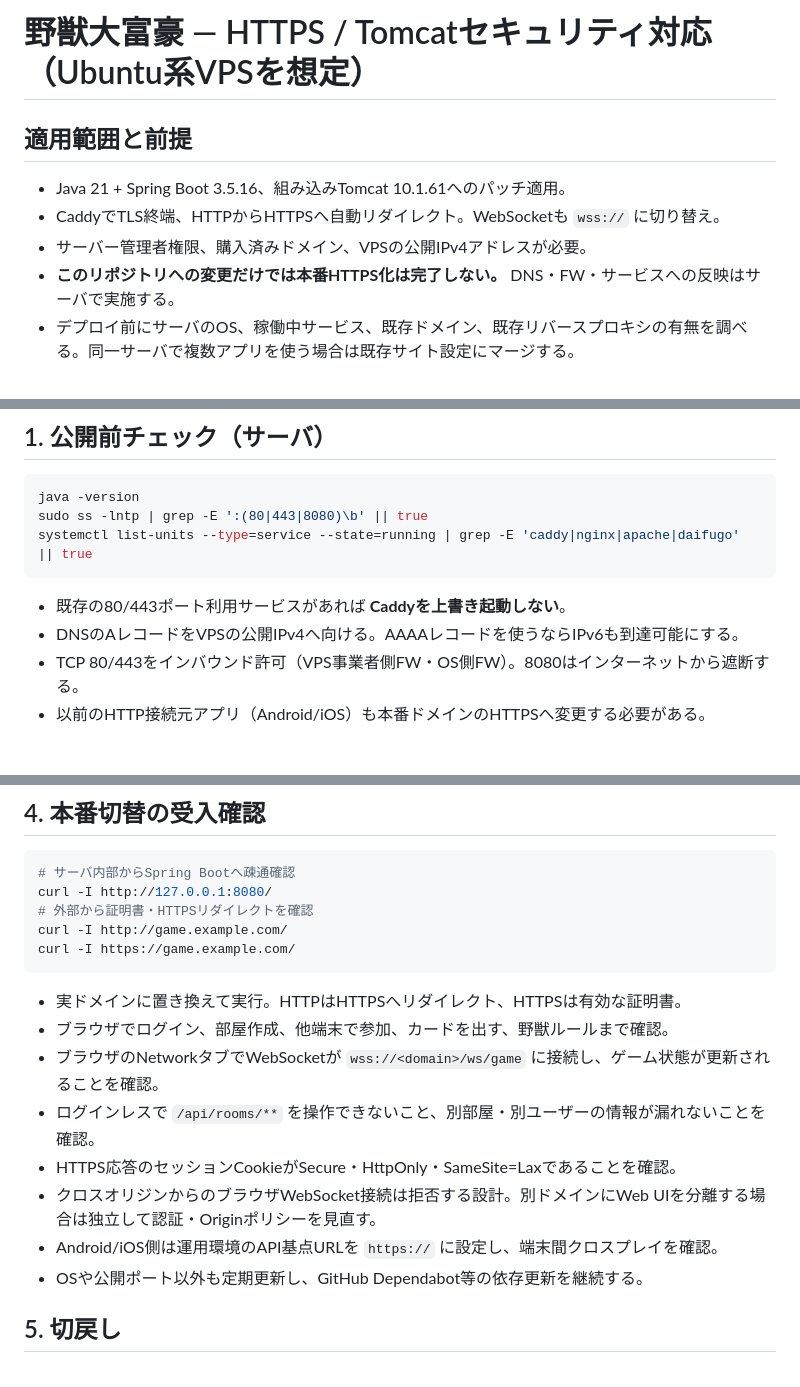
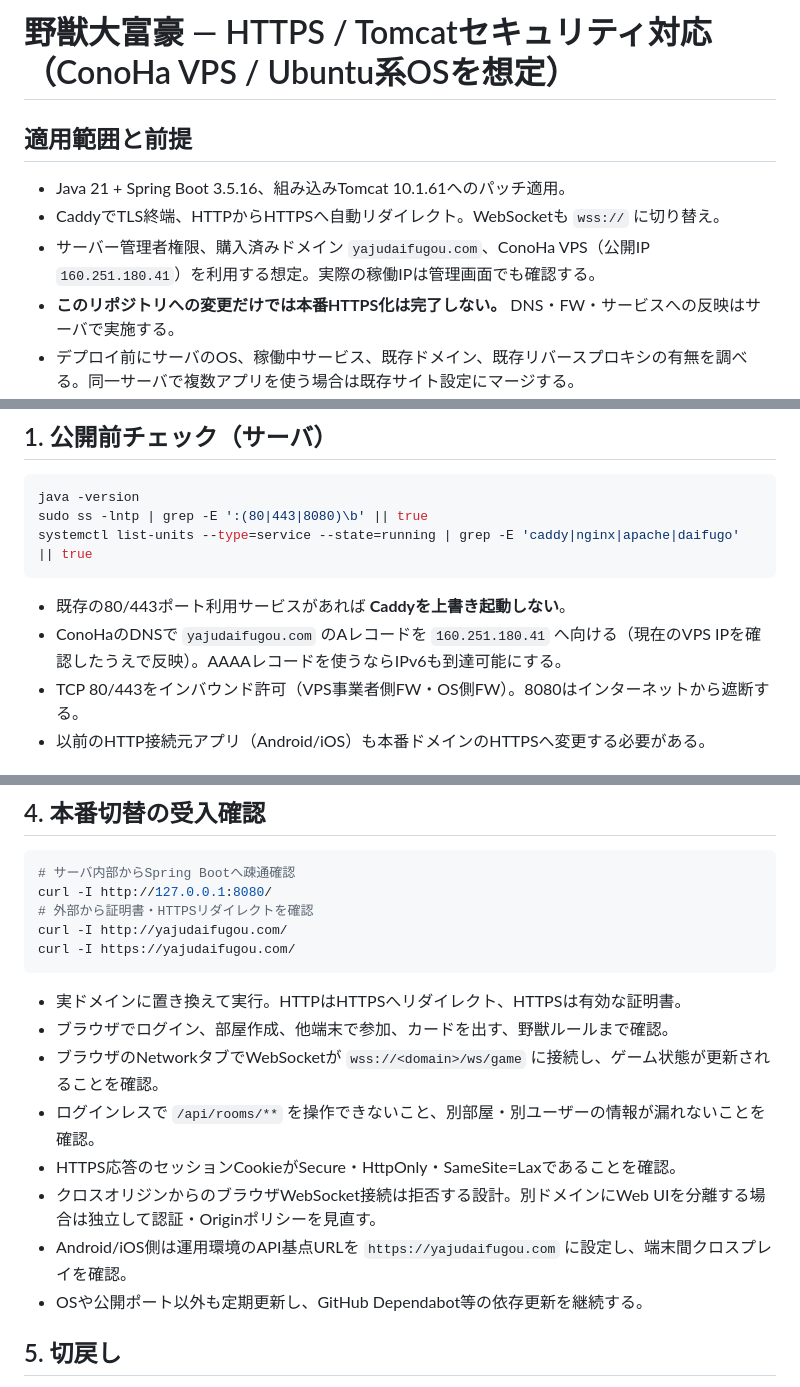
Before and after one commit to mackywild/yajuDaifugou, a Markdown page: deploy/HTTPS_DEPLOYMENT.md, 3 parts joined by grey strips. Drawn GitHub-style.

Commit message:
deploy: configure known ConoHa domain in deploy/HTTPS_DEPLOYMENT.md

````diff
--- a/deploy/HTTPS_DEPLOYMENT.md
+++ b/deploy/HTTPS_DEPLOYMENT.md
@@ -1,9 +1,9 @@
-# 野獣大富豪 — HTTPS / Tomcatセキュリティ対応（Ubuntu系VPSを想定）
+# 野獣大富豪 — HTTPS / Tomcatセキュリティ対応（ConoHa VPS / Ubuntu系OSを想定）
 
 ## 適用範囲と前提
 - Java 21 + Spring Boot 3.5.16、組み込みTomcat 10.1.61へのパッチ適用。
 - CaddyでTLS終端、HTTPからHTTPSへ自動リダイレクト。WebSocketも `wss://` に切り替え。
-- サーバー管理者権限、購入済みドメイン、VPSの公開IPv4アドレスが必要。
+- サーバー管理者権限、購入済みドメイン `yajudaifugou.com`、ConoHa VPS（公開IP `160.251.180.41`）を利用する想定。実際の稼働IPは管理画面でも確認する。
 - **このリポジトリへの変更だけでは本番HTTPS化は完了しない。** DNS・FW・サービスへの反映はサーバで実施する。
 - デプロイ前にサーバのOS、稼働中サービス、既存ドメイン、既存リバースプロキシの有無を調べる。同一サーバで複数アプリを使う場合は既存サイト設定にマージする。
 
@@ -14,7 +14,7 @@ sudo ss -lntp | grep -E ':(80|443|8080)\b' || true
 systemctl list-units --type=service --state=running | grep -E 'caddy|nginx|apache|daifugo' || true
 ```
 - 既存の80/443ポート利用サービスがあれば **Caddyを上書き起動しない**。
-- DNSのAレコードをVPSの公開IPv4へ向ける。AAAAレコードを使うならIPv6も到達可能にする。
+- ConoHaのDNSで `yajudaifugou.com` のAレコードを `160.251.180.41` へ向ける（現在のVPS IPを確認したうえで反映）。AAAAレコードを使うならIPv6も到達可能にする。
 - TCP 80/443をインバウンド許可（VPS事業者側FW・OS側FW）。8080はインターネットから遮断する。
 - 以前のHTTP接続元アプリ（Android/iOS）も本番ドメインのHTTPSへ変更する必要がある。
 
@@ -53,8 +53,8 @@ sudo journalctl -u daifugo -n 100 --no-pager
 # サーバ内部からSpring Bootへ疎通確認
 curl -I http://127.0.0.1:8080/
 # 外部から証明書・HTTPSリダイレクトを確認
-curl -I http://game.example.com/
-curl -I https://game.example.com/
+curl -I http://yajudaifugou.com/
+curl -I https://yajudaifugou.com/
 ```
 - 実ドメインに置き換えて実行。HTTPはHTTPSへリダイレクト、HTTPSは有効な証明書。
 - ブラウザでログイン、部屋作成、他端末で参加、カードを出す、野獣ルールまで確認。
@@ -62,7 +62,7 @@ curl -I https://game.example.com/
 - ログインレスで `/api/rooms/**` を操作できないこと、別部屋・別ユーザーの情報が漏れないことを確認。
 - HTTPS応答のセッションCookieがSecure・HttpOnly・SameSite=Laxであることを確認。
 - クロスオリジンからのブラウザWebSocket接続は拒否する設計。別ドメインにWeb UIを分離する場合は独立して認証・Originポリシーを見直す。
-- Android/iOS側は運用環境のAPI基点URLを `https://` に設定し、端末間クロスプレイを確認。
+- Android/iOS側は運用環境のAPI基点URLを `https://yajudaifugou.com` に設定し、端末間クロスプレイを確認。
 - OSや公開ポート以外も定期更新し、GitHub Dependabot等の依存更新を継続する。
 
 ## 5. 切戻し
````
Also changed, not shown: other parts of deploy/HTTPS_DEPLOYMENT.md (+1 -1 lines).
